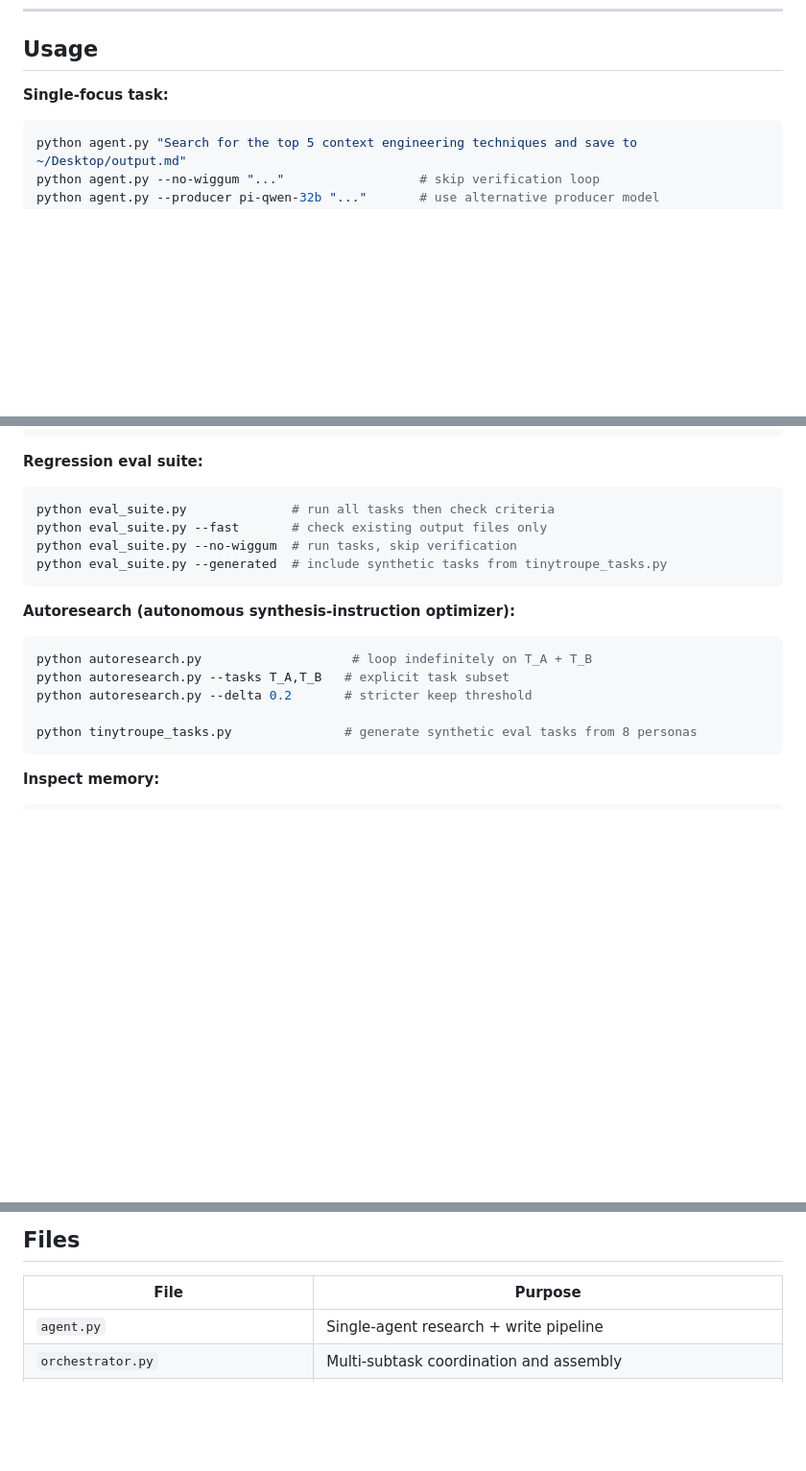
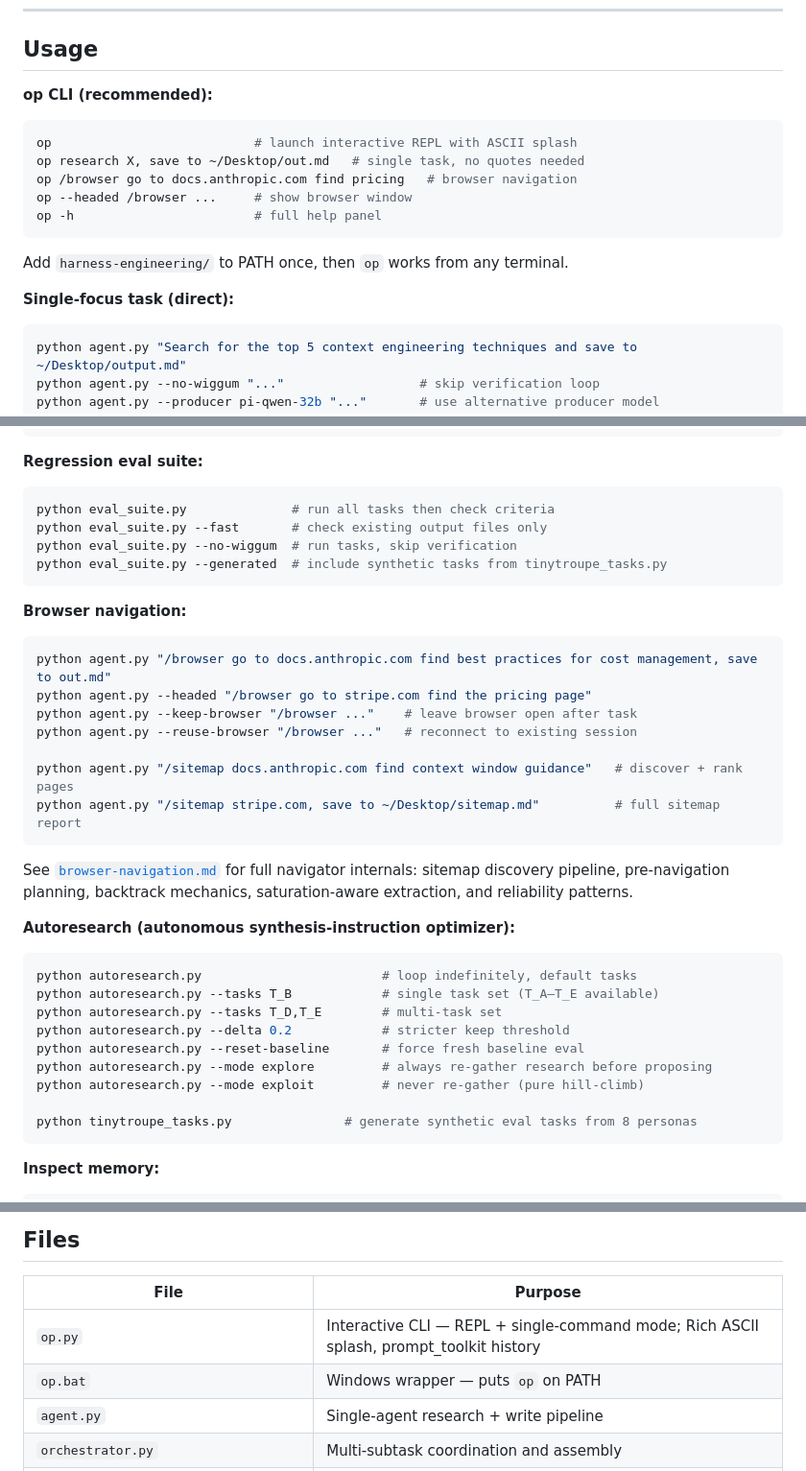
Before and after one commit to nickmccarty/ollama-pi-harness, a Markdown page: README.md, 3 parts joined by grey strips. Shown at 96% size. Rendered like a GitHub page; blank space fills up the shorter version.

Commit message:
Update README: op CLI, browser navigation, new files, autoresearch flags
- op CLI section with REPL + single-command usage, PATH setup
- /browser and /sitemap usage with reference to browser-navigation.md
- autoresearch: --reset-baseline, --mode explore/exploit flags
- Files table: op.py, op.bat, playwright_skill.py, sitemap_skill.py
- logger.py: note TAC time estimation and leverage score
- Research notes: link to browser-navigation.md

Co-Authored-By: Claude Sonnet 4.6 <noreply@anthropic.com>

````diff
--- a/README.md
+++ b/README.md
@@ -142,7 +142,18 @@ pip install ollama ddgs "markitdown[all]" datasets   # datasets required for --p
 
 ## Usage
 
-**Single-focus task:**
+**op CLI (recommended):**
+```bash
+op                           # launch interactive REPL with ASCII splash
+op research X, save to ~/Desktop/out.md   # single task, no quotes needed
+op /browser go to docs.anthropic.com find pricing   # browser navigation
+op --headed /browser ...     # show browser window
+op -h                        # full help panel
+```
+
+Add `harness-engineering/` to PATH once, then `op` works from any terminal.
+
+**Single-focus task (direct):**
 ```bash
 python agent.py "Search for the top 5 context engineering techniques and save to ~/Desktop/output.md"
 python agent.py --no-wiggum "..."                  # skip verification loop
@@ -209,11 +220,28 @@ python eval_suite.py --no-wiggum  # run tasks, skip verification
 python eval_suite.py --generated  # include synthetic tasks from tinytroupe_tasks.py
 ```
 
+**Browser navigation:**
+```bash
+python agent.py "/browser go to docs.anthropic.com find best practices for cost management, save to out.md"
+python agent.py --headed "/browser go to stripe.com find the pricing page"
+python agent.py --keep-browser "/browser ..."    # leave browser open after task
+python agent.py --reuse-browser "/browser ..."   # reconnect to existing session
+
+python agent.py "/sitemap docs.anthropic.com find context window guidance"   # discover + rank pages
+python agent.py "/sitemap stripe.com, save to ~/Desktop/sitemap.md"          # full sitemap report
+```
+
+See [`browser-navigation.md`](browser-navigation.md) for full navigator internals: sitemap discovery pipeline, pre-navigation planning, backtrack mechanics, saturation-aware extraction, and reliability patterns.
+
 **Autoresearch (autonomous synthesis-instruction optimizer):**
 ```bash
-python autoresearch.py                    # loop indefinitely on T_A + T_B
-python autoresearch.py --tasks T_A,T_B   # explicit task subset
-python autoresearch.py --delta 0.2       # stricter keep threshold
+python autoresearch.py                        # loop indefinitely, default tasks
+python autoresearch.py --tasks T_B            # single task set (T_A–T_E available)
+python autoresearch.py --tasks T_D,T_E        # multi-task set
+python autoresearch.py --delta 0.2            # stricter keep threshold
+python autoresearch.py --reset-baseline       # force fresh baseline eval
+python autoresearch.py --mode explore         # always re-gather research before proposing
+python autoresearch.py --mode exploit         # never re-gather (pure hill-climb)
 
 python tinytroupe_tasks.py               # generate synthetic eval tasks from 8 personas
 ```
@@ -321,6 +349,8 @@ python inspect_run.py --all    # summary table of all runs
 
 | File | Purpose |
 |------|---------|
+| `op.py` | Interactive CLI — REPL + single-command mode; Rich ASCII splash, prompt_toolkit history |
+| `op.bat` | Windows wrapper — puts `op` on PATH |
 | `agent.py` | Single-agent research + write pipeline |
 | `orchestrator.py` | Multi-subtask coordination and assembly |
 | `planner.py` | Pre-execution task analysis — search queries, subtask decomposition |
````
Also changed, not shown: other parts of README.md (+4 -1 lines).
